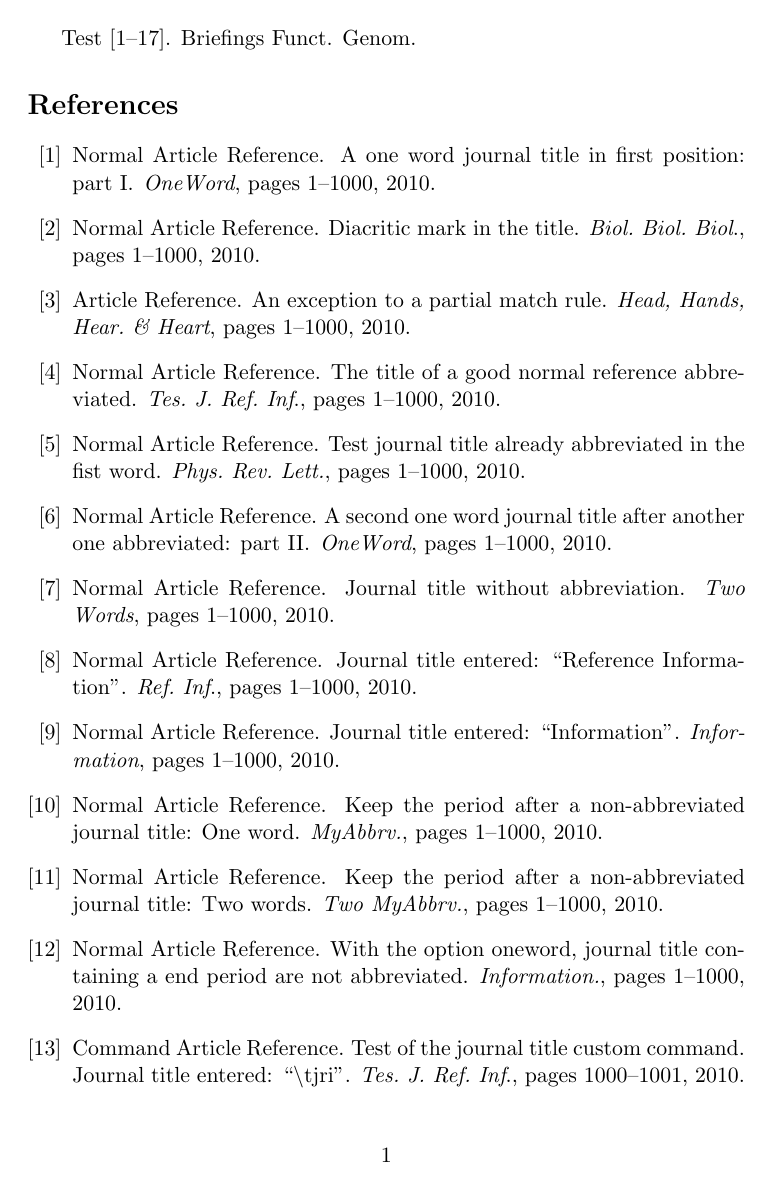
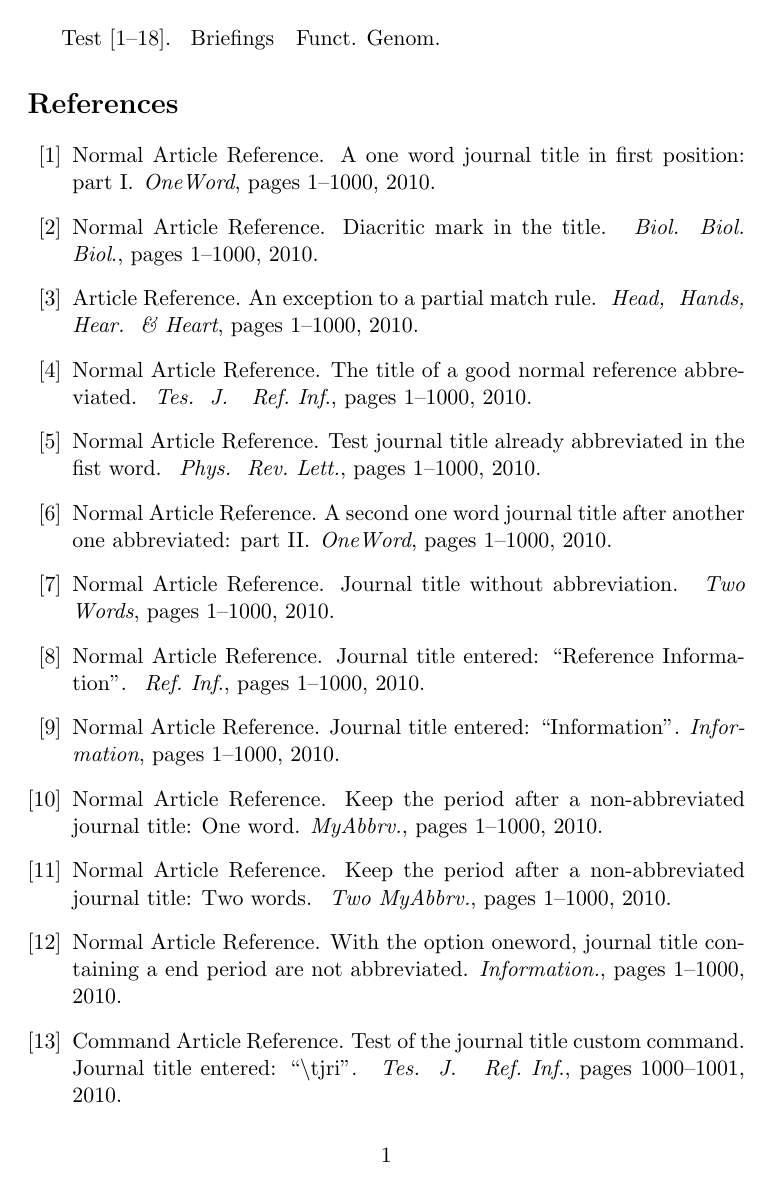
Before and after one commit to compholio/jabbrv, a LaTeX problem sheet (latex-example.tex, which reads jabbrv.sty): page 1 of 2. Compiled offline with pdfLaTeX.

Commit message:
treat '\ ' as a regular space

```diff
--- a/jabbrv.sty
+++ b/jabbrv.sty
@@ -218,12 +218,14 @@
 }
 \def\jabbrv@nbsp{@NBSP@}
 \def\jabbrv@slash{@SLASH@}
+\def\jabbrv@space{@SPACE@}
 \def\jabbrv@redefine@special{%
 	\let~=\jabbrv@nbsp%
 	\let\slash=\jabbrv@slash%
+	\let\ =\jabbrv@space%
 }
-\global\let\jabbrv@nbsp@orig=~
 \global\let\jabbrv@slash@orig=\slash
+\global\let\jabbrv@space@orig=\
 
 % Define Common Abbreviations (see language definition files for the list):
 \providecommand{\DefineJournalAbbreviation}[2]{
@@ -380,7 +382,7 @@
 	\else%
 		\if@jabbrv@nbsp@%
 			\@jabbrv@nbsp@false%
-			\jabbrv@nbsp@orig%
+			\leavevmode\nobreak\space%
 		\else\if@jabbrv@slash@%
 			\@jabbrv@slash@false%
 			\jabbrv@slash@orig%
@@ -443,6 +445,14 @@
 
 \def\@journal@group#1{\journal@char@loop#1}
 
+\def\@journal@word@sep{
+		\journal@output@abbrv%
+		\jabbrv@step@word@count%
+		\temp@journal@text{}%
+		\@no@space@false%
+		\let\@tempa\@journal@space%
+}
+
 % Loop through the \futurelet characters finding title words to replace
 \def\journal@char@loop@{%
 	% remove the group ({}) wrapping around whatever commands are within it
@@ -451,27 +461,18 @@
 	% The space character is the ``special token'' - use this character to find
 	% title words to abbreviate
 	\else\ifx \@sptoken\@jrnl@temp@char%
-		\journal@output@abbrv%
-		\jabbrv@step@word@count%
-		\temp@journal@text{}%
-		\@no@space@false%
-		\let\@tempa\@journal@space%
+		\@journal@word@sep%
+	% Capture the '\ ' style space and treat it the same as a regular space
+	\else\ifx \jabbrv@space\@jrnl@temp@char%
+		\@journal@word@sep%
 	% Capture the non-breaking space and treat it similar to a regular space
 	\else\ifx \jabbrv@nbsp\@jrnl@temp@char%
-		\journal@output@abbrv%
-		\jabbrv@step@word@count%
-		\temp@journal@text{}%
-		\@no@space@false%
 		\@jabbrv@nbsp@true%
-		\let\@tempa\@journal@space%
+		\@journal@word@sep%
 	% Capture the slash and treat it as a word separator
 	\else\ifx \jabbrv@slash\@jrnl@temp@char%
-		\journal@output@abbrv%
-		\jabbrv@step@word@count%
-		\temp@journal@text{}%
-		\@no@space@false%
 		\@jabbrv@slash@true%
-		\let\@tempa\@journal@space%
+		\@journal@word@sep%
 	\else%
 		% \journal@char@stop is specially defined so this routine knows
 		% when the entire text has been read (where to stop)
@@ -487,7 +488,7 @@
 			\@special@period@false%
 			\let\@tempa\@journal@character%
 		\fi%
-	\fi\fi\fi\fi%
+	\fi\fi\fi\fi\fi%
 	\@tempa%
 }
 
--- a/latex-example.tex
+++ b/latex-example.tex
@@ -23,6 +23,7 @@ Test
     ref:TestMyAbbrvTwoWords,ref:TestPeriodInfPeriod,ref:CmdTest,ref:AbbrvTest,%
     ref:TestNBSP,%
     ref:TestSlash,%
+    ref:TestSlashSpace,%
     ref:SymbolTest%
 }.
 \JournalTitle{Briefings in Functional Genomics}.
```
Also changed, not shown: example.bib (+10 -0 lines).
